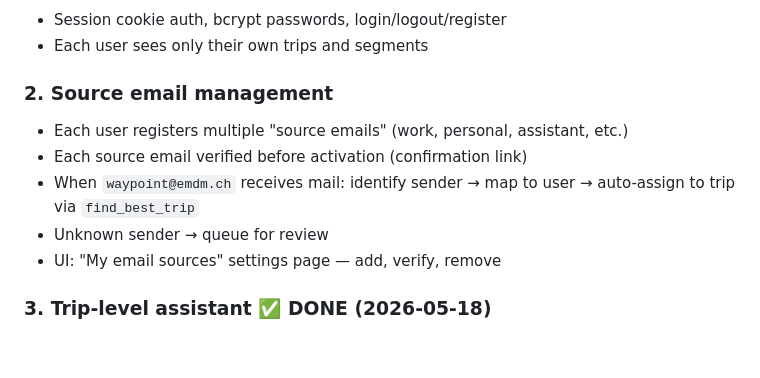
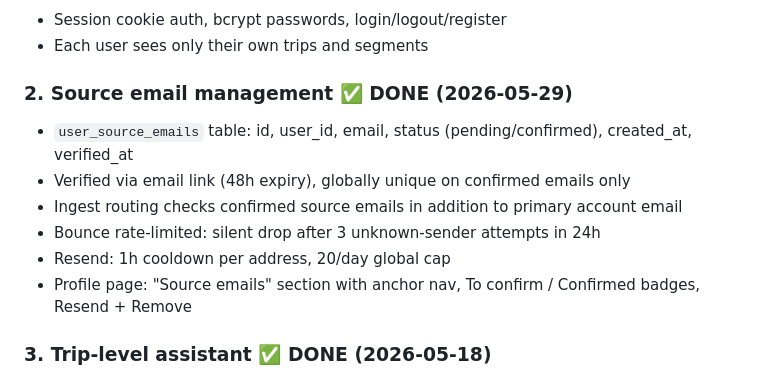
Before and after one commit to eduardodemagalhaes/waypoint, a Markdown page: BACKLOG.md, the part around one of its changes. Rendered like a GitHub page; blank space fills up the shorter version.

```diff
--- a/BACKLOG.md
+++ b/BACKLOG.md
@@ -66,12 +53,13 @@ Next free: **ERR16**
 - Session cookie auth, bcrypt passwords, login/logout/register
 - Each user sees only their own trips and segments
 
-### 2. Source email management
-- Each user registers multiple "source emails" (work, personal, assistant, etc.)
-- Each source email verified before activation (confirmation link)
-- When `waypoint@emdm.ch` receives mail: identify sender → map to user → auto-assign to trip via `find_best_trip`
-- Unknown sender → queue for review
-- UI: "My email sources" settings page — add, verify, remove
+### 2. Source email management ✅ DONE (2026-05-29)
+- `user_source_emails` table: id, user_id, email, status (pending/confirmed), created_at, verified_at
+- Verified via email link (48h expiry), globally unique on confirmed emails only
+- Ingest routing checks confirmed source emails in addition to primary account email
+- Bounce rate-limited: silent drop after 3 unknown-sender attempts in 24h
+- Resend: 1h cooldown per address, 20/day global cap
+- Profile page: "Source emails" section with anchor nav, To confirm / Confirmed badges, Resend + Remove
 
 ### 3. Trip-level assistant ✅ DONE (2026-05-18)
 - Persistent chat panel at trip level
```
Also changed, not shown: other parts of BACKLOG.md (+52 -63 lines).
